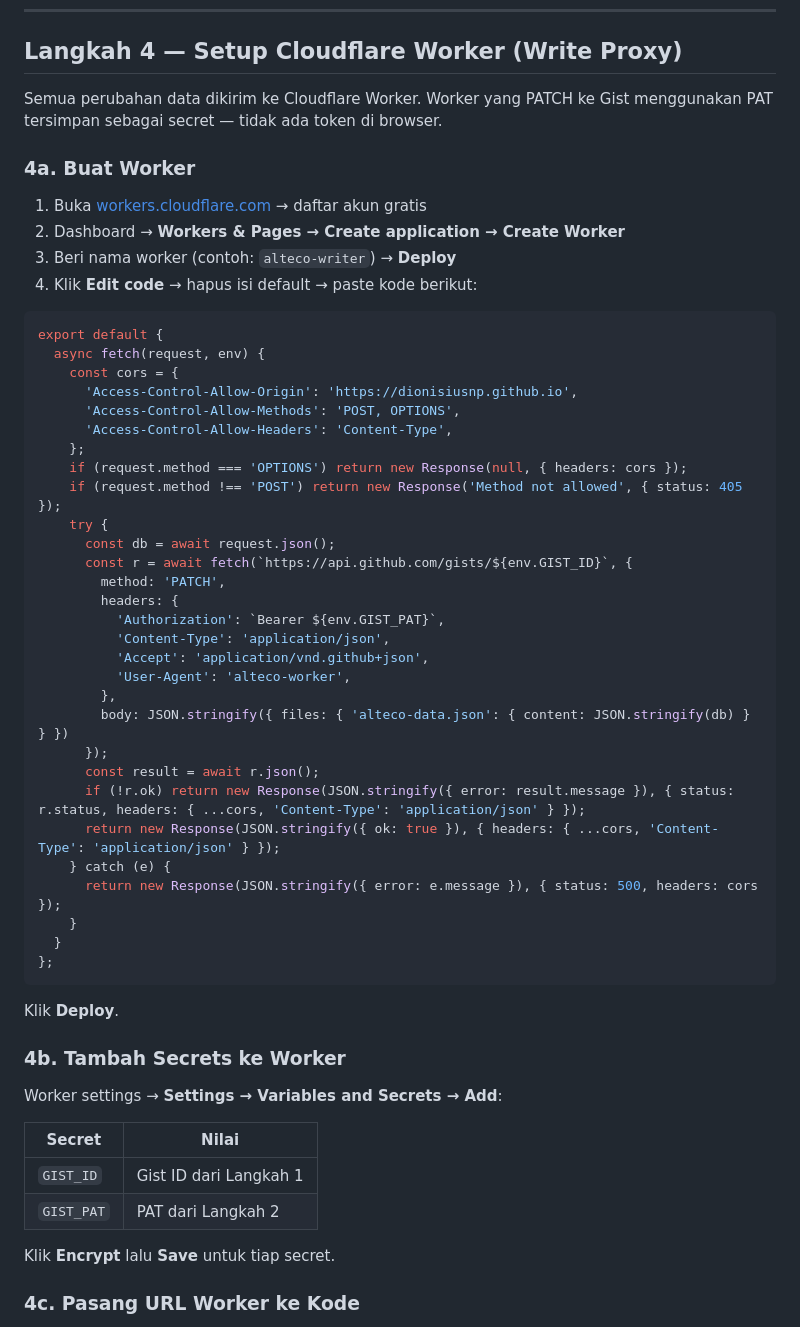
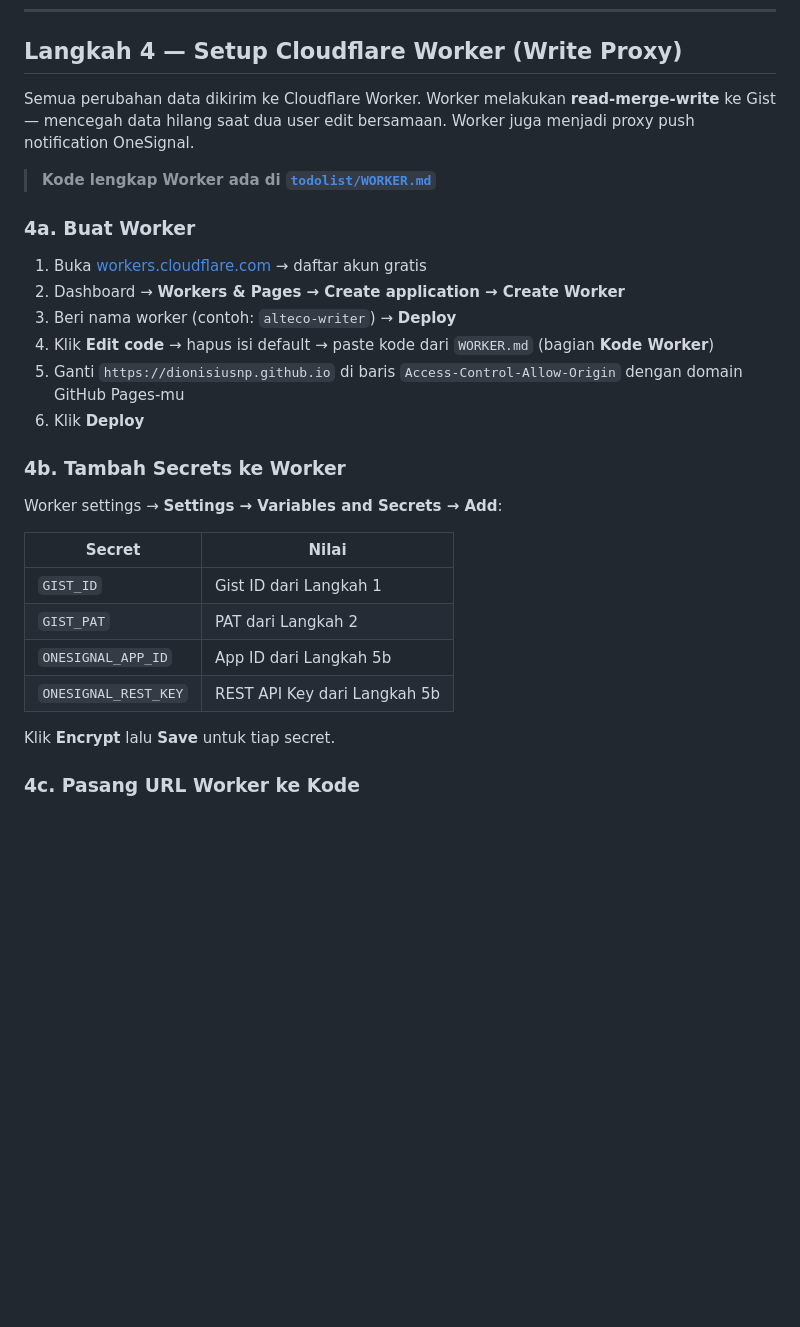
Before and after one commit to dionisiusnp/dionisiusnp.github.io, a Markdown page: todolist/SETUP.md, the part around the change. GitHub-like rendering; blank space fills up the shorter version.

````diff
--- a/todolist/SETUP.md
+++ b/todolist/SETUP.md
@@ -70,48 +70,18 @@ Commit dan push ke GitHub.
 
 ## Langkah 4 — Setup Cloudflare Worker (Write Proxy)
 
-Semua perubahan data dikirim ke Cloudflare Worker. Worker yang PATCH ke Gist menggunakan PAT tersimpan sebagai secret — tidak ada token di browser.
+Semua perubahan data dikirim ke Cloudflare Worker. Worker melakukan **read-merge-write** ke Gist — mencegah data hilang saat dua user edit bersamaan. Worker juga menjadi proxy push notification OneSignal.
+
+> **Kode lengkap Worker ada di [`todolist/WORKER.md`](WORKER.md)**
 
 ### 4a. Buat Worker
 
 1. Buka [workers.cloudflare.com](https://workers.cloudflare.com) → daftar akun gratis
 2. Dashboard → **Workers & Pages → Create application → Create Worker**
 3. Beri nama worker (contoh: `alteco-writer`) → **Deploy**
-4. Klik **Edit code** → hapus isi default → paste kode berikut:
-
-```javascript
-export default {
-  async fetch(request, env) {
-    const cors = {
-      'Access-Control-Allow-Origin': 'https://dionisiusnp.github.io',
-      'Access-Control-Allow-Methods': 'POST, OPTIONS',
-      'Access-Control-Allow-Headers': 'Content-Type',
-    };
-    if (request.method === 'OPTIONS') return new Response(null, { headers: cors });
-    if (request.method !== 'POST') return new Response('Method not allowed', { status: 405 });
-    try {
-      const db = await request.json();
-      const r = await fetch(`https://api.github.com/gists/${env.GIST_ID}`, {
-        method: 'PATCH',
-        headers: {
-          'Authorization': `Bearer ${env.GIST_PAT}`,
-          'Content-Type': 'application/json',
-          'Accept': 'application/vnd.github+json',
-          'User-Agent': 'alteco-worker',
-        },
-        body: JSON.stringify({ files: { 'alteco-data.json': { content: JSON.stringify(db) } } })
-      });
-      const result = await r.json();
-      if (!r.ok) return new Response(JSON.stringify({ error: result.message }), { status: r.status, headers: { ...cors, 'Content-Type': 'application/json' } });
-      return new Response(JSON.stringify({ ok: true }), { headers: { ...cors, 'Content-Type': 'application/json' } });
-    } catch (e) {
-      return new Response(JSON.stringify({ error: e.message }), { status: 500, headers: cors });
-    }
-  }
-};
-```
-
-Klik **Deploy**.
+4. Klik **Edit code** → hapus isi default → paste kode dari `WORKER.md` (bagian **Kode Worker**)
+5. Ganti `https://dionisiusnp.github.io` di baris `Access-Control-Allow-Origin` dengan domain GitHub Pages-mu
+6. Klik **Deploy**
 
 ### 4b. Tambah Secrets ke Worker
 
@@ -121,6 +91,8 @@ Worker settings → **Settings → Variables and Secrets → Add**:
 |--------|-------|
 | `GIST_ID` | Gist ID dari Langkah 1 |
 | `GIST_PAT` | PAT dari Langkah 2 |
+| `ONESIGNAL_APP_ID` | App ID dari Langkah 5b |
+| `ONESIGNAL_REST_KEY` | REST API Key dari Langkah 5b |
 
 Klik **Encrypt** lalu **Save** untuk tiap secret.
 
````
Also changed, not shown: README.md (+15 -43 lines), todolist/WORKER.md (added, +195 -0 lines).
